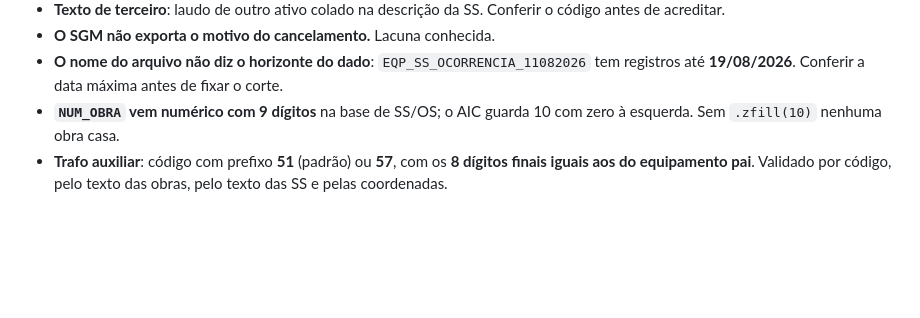
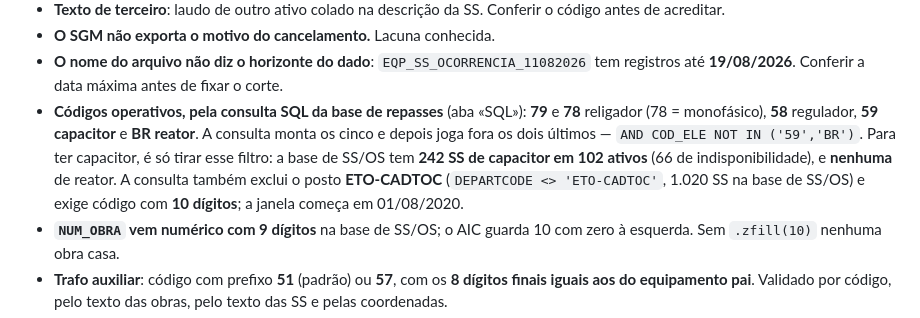
Before and after one commit to LGRSV/vera-pc, a Markdown page: CLAUDE.md, the part around the change. Rendered like a GitHub page; blank space fills up the shorter version.

Commit message:
A consulta da base de repasses monta 5 tipos e descarta 2
Pergunta do gestor (23/08): a base de repasses só tem 79 e 58? A aba
«SQL» do próprio arquivo responde: a consulta faz UNION de cinco
prefixos — 79 e 78 (religador, 78 é o monofásico), 58 (regulador), 59
(CAPACITOR) e BR (REATOR) — e no fim aplica
    AND COD_ELE NOT IN ('59', 'BR')
Capacitor e reator são tratados como equipamento especial na consulta,
mas saem do extrato de propósito. Basta remover a linha para trazê-los.

Dimensionado na base de SS/OS: 242 SS de capacitor em 102 ativos (66 de
indisponibilidade, 92 abertas em 2026) e nenhuma de reator. A consulta
também exclui o posto ETO-CADTOC (1.020 SS, onde está a SS que explica o
código 78) e exige código de 10 dígitos, com janela desde 01/08/2020.

Régua registrada no CLAUDE.md e no LEIA-ME do pacote de bases.

Co-Authored-By: Claude Fable 5 <noreply@anthropic.com>
Claude-Session: https://claude.ai/code/session_01KYbdJsSNgLt2EhkdschjHa

```diff
--- a/CLAUDE.md
+++ b/CLAUDE.md
@@ -92,6 +92,13 @@ comissionamento e obra de equipamento novo.
 - **O SGM não exporta o motivo do cancelamento.** Lacuna conhecida.
 - **O nome do arquivo não diz o horizonte do dado**: `EQP_SS_OCORRENCIA_11082026` tem registros
   até **19/08/2026**. Conferir a data máxima antes de fixar o corte.
+- **Códigos operativos, pela consulta SQL da base de repasses** (aba «SQL»): **79** e **78**
+  religador (78 = monofásico), **58** regulador, **59 capacitor** e **BR reator**. A consulta
+  monta os cinco e depois joga fora os dois últimos — `AND COD_ELE NOT IN ('59','BR')`. Para
+  ter capacitor, é só tirar esse filtro: a base de SS/OS tem **242 SS de capacitor em 102
+  ativos** (66 de indisponibilidade), e **nenhuma** de reator. A consulta também exclui o
+  posto **ETO-CADTOC** (`DEPARTCODE <> 'ETO-CADTOC'`, 1.020 SS na base de SS/OS) e exige
+  código com **10 dígitos**; a janela começa em 01/08/2020.
 - **`NUM_OBRA` vem numérico com 9 dígitos** na base de SS/OS; o AIC guarda 10 com
   zero à esquerda. Sem `.zfill(10)` nenhuma obra casa.
 - **Trafo auxiliar**: código com prefixo **51** (padrão) ou **57**, com os **8 dígitos
```
